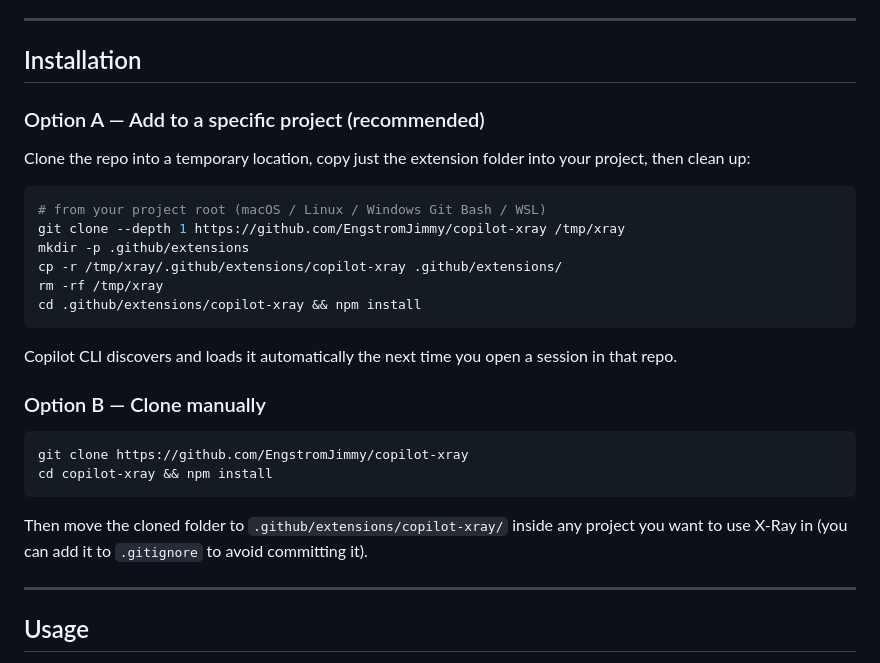
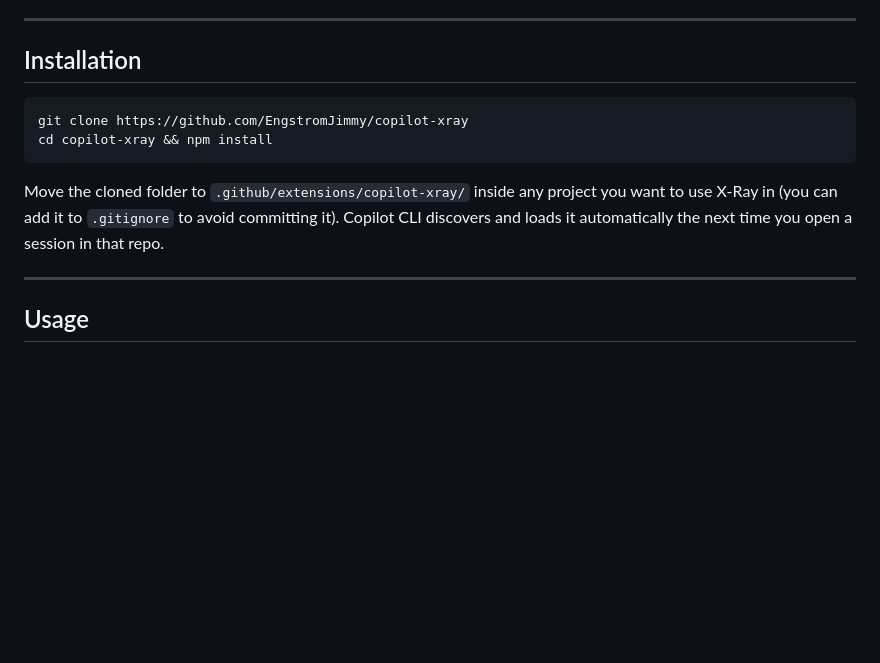
Before and after one commit to EngstromJimmy/copilot-xray, a Markdown page: README.md, the part around the change. Rendered like a GitHub page; blank space fills up the shorter version.

Commit message:
Simplify installation: single clone step, no options
Co-authored-by: Copilot <223556219+Copilot@users.noreply.github.com>

````diff
--- a/README.md
+++ b/README.md
@@ -34,29 +34,12 @@ A GitHub Copilot CLI extension that opens a native desktop window showing **ever
 
 ## Installation
 
-### Option A — Add to a specific project (recommended)
-
-Clone the repo into a temporary location, copy just the extension folder into your project, then clean up:
-
-```bash
-# from your project root (macOS / Linux / Windows Git Bash / WSL)
-git clone --depth 1 https://github.com/EngstromJimmy/copilot-xray /tmp/xray
-mkdir -p .github/extensions
-cp -r /tmp/xray/.github/extensions/copilot-xray .github/extensions/
-rm -rf /tmp/xray
-cd .github/extensions/copilot-xray && npm install
-```
-
-Copilot CLI discovers and loads it automatically the next time you open a session in that repo.
-
-### Option B — Clone manually
-
 ```bash
 git clone https://github.com/EngstromJimmy/copilot-xray
 cd copilot-xray && npm install
 ```
 
-Then move the cloned folder to `.github/extensions/copilot-xray/` inside any project you want to use X-Ray in (you can add it to `.gitignore` to avoid committing it).
+Move the cloned folder to `.github/extensions/copilot-xray/` inside any project you want to use X-Ray in (you can add it to `.gitignore` to avoid committing it). Copilot CLI discovers and loads it automatically the next time you open a session in that repo.
 
 ---
 
````
